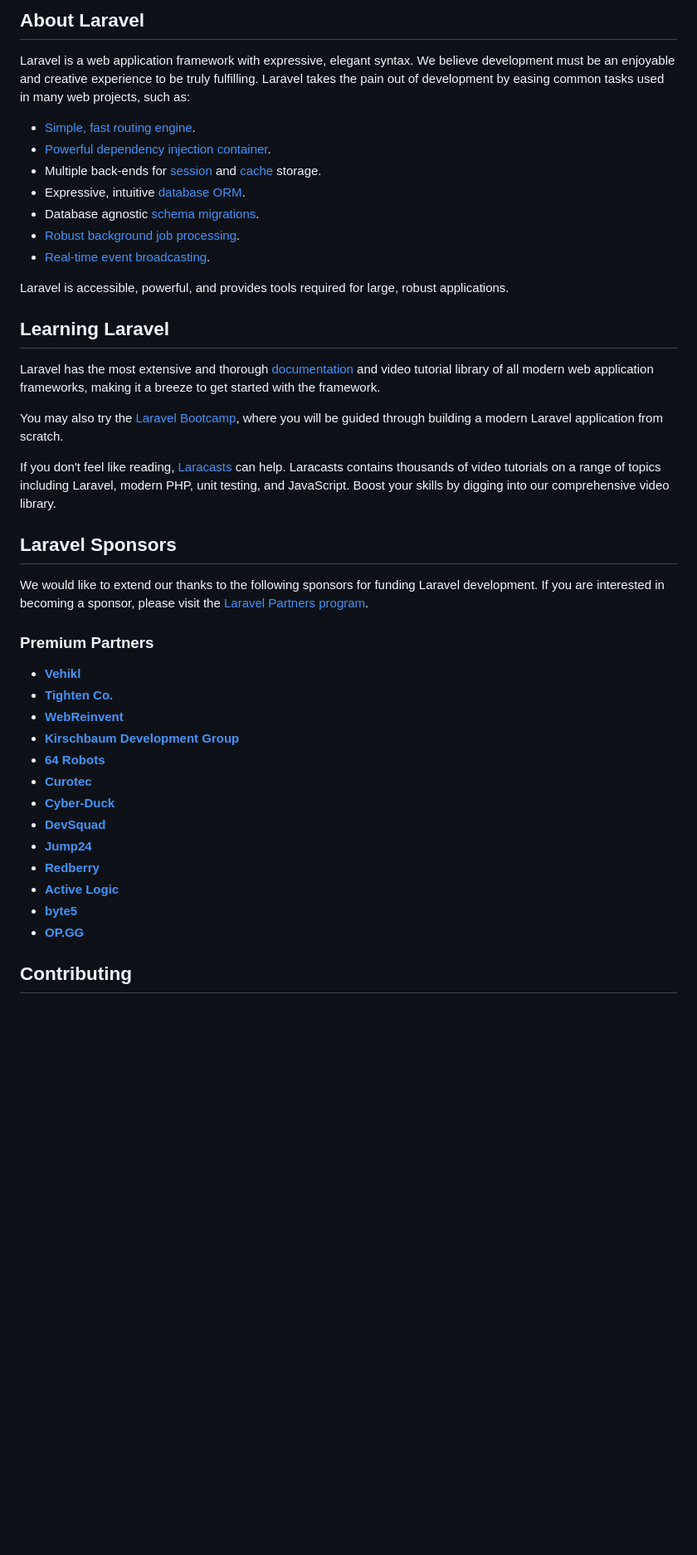
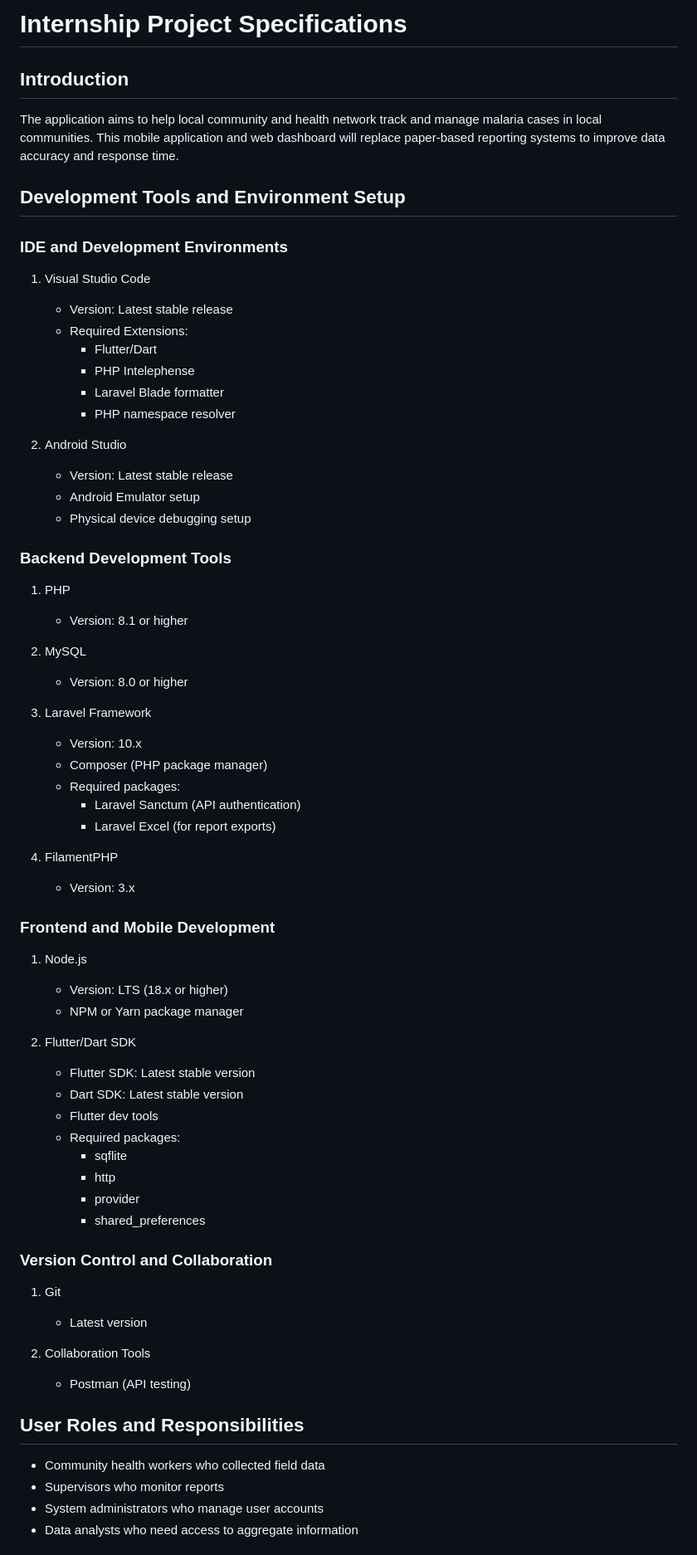
Before and after one commit to EHSSG-Colab/EHSSG-Colab-Project, a Markdown page: README.md, the part around the change printed below. Shown: that part at 83% size. GitHub-like rendering; blank space fills up the shorter version.

Commit message:
Replaced README

```diff
--- a/README.md
+++ b/README.md
@@ -9,45 +6,66 @@
 
-## About Laravel
+# Internship Project Specifications
+## Introduction
+The application aims to help local community and health network track and manage malaria cases in local communities. This mobile application and web dashboard will replace paper-based reporting systems to improve data accuracy and response time.
 
-Laravel is a web application framework with expressive, elegant syntax. We believe development must be an enjoyable and creative experience to be truly fulfilling. Laravel takes the pain out of development by easing common tasks used in many web projects, such as:
+## Development Tools and Environment Setup
 
-- [Simple, fast routing engine](https://laravel.com/docs/routing).
-- [Powerful dependency injection container](https://laravel.com/docs/container).
-- Multiple back-ends for [session](https://laravel.com/docs/session) and [cache](https://laravel.com/docs/cache) storage.
-- Expressive, intuitive [database ORM](https://laravel.com/docs/eloquent).
-- Database agnostic [schema migrations](https://laravel.com/docs/migrations).
-- [Robust background job processing](https://laravel.com/docs/queues).
-- [Real-time event broadcasting](https://laravel.com/docs/broadcasting).
+### IDE and Development Environments
+1. Visual Studio Code
+   - Version: Latest stable release
+   - Required Extensions:
+     - Flutter/Dart
+     - PHP Intelephense
+     - Laravel Blade formatter
+     - PHP namespace resolver
 
-Laravel is accessible, powerful, and provides tools required for large, robust applications.
+2. Android Studio
+   - Version: Latest stable release
+   - Android Emulator setup
+   - Physical device debugging setup
 
-## Learning Laravel
+### Backend Development Tools
+1. PHP
+   - Version: 8.1 or higher
 
-Laravel has the most extensive and thorough [documentation](https://laravel.com/docs) and video tutorial library of all modern web application frameworks, making it a breeze to get started with the framework.
+2. MySQL
+   - Version: 8.0 or higher
 
-You may also try the [Laravel Bootcamp](https://bootcamp.laravel.com), where you will be guided through building a modern Laravel application from scratch.
+3. Laravel Framework
+   - Version: 10.x
+   - Composer (PHP package manager)
+   - Required packages:
+     - Laravel Sanctum (API authentication)
+     - Laravel Excel (for report exports)
 
-If you don't feel like reading, [Laracasts](https://laracasts.com) can help. Laracasts contains thousands of video tutorials on a range of topics including Laravel, modern PHP, unit testing, and JavaScript. Boost your skills by digging into our comprehensive video library.
+4. FilamentPHP
+   - Version: 3.x
 
-## Laravel Sponsors
+### Frontend and Mobile Development
+1. Node.js
+   - Version: LTS (18.x or higher)
+   - NPM or Yarn package manager
 
-We would like to extend our thanks to the following sponsors for funding Laravel development. If you are interested in becoming a sponsor, please visit the [Laravel Partners program](https://partners.laravel.com).
+2. Flutter/Dart SDK
+   - Flutter SDK: Latest stable version
+   - Dart SDK: Latest stable version
+   - Flutter dev tools
+   - Required packages:
+     - sqflite
+     - http
+     - provider
+     - shared_preferences
 
-### Premium Partners
+### Version Control and Collaboration
+1. Git
+   - Latest version
 
-- **[Vehikl](https://vehikl.com/)**
-- **[Tighten Co.](https://tighten.co)**
-- **[WebReinvent](https://webreinvent.com/)**
-- **[Kirschbaum Development Group](https://kirschbaumdevelopment.com)**
-- **[64 Robots](https://64robots.com)**
-- **[Curotec](https://www.curotec.com/services/technologies/laravel/)**
-- **[Cyber-Duck](https://cyber-duck.co.uk)**
-- **[DevSquad](https://devsquad.com/hire-laravel-developers)**
-- **[Jump24](https://jump24.co.uk)**
-- **[Redberry](https://redberry.international/laravel/)**
-- **[Active Logic](https://activelogic.com)**
-- **[byte5](https://byte5.de)**
-- **[OP.GG](https://op.gg)**
+2. Collaboration Tools
+   - Postman (API testing)
 
-## Contributing
+## User Roles and Responsibilities
+* Community health workers who collected field data
+* Supervisors who monitor reports
+* System administrators who manage user accounts
+* Data analysts who need access to aggregate information
 
```
Also changed, not shown: other parts of README.md (+242 -15 lines).
